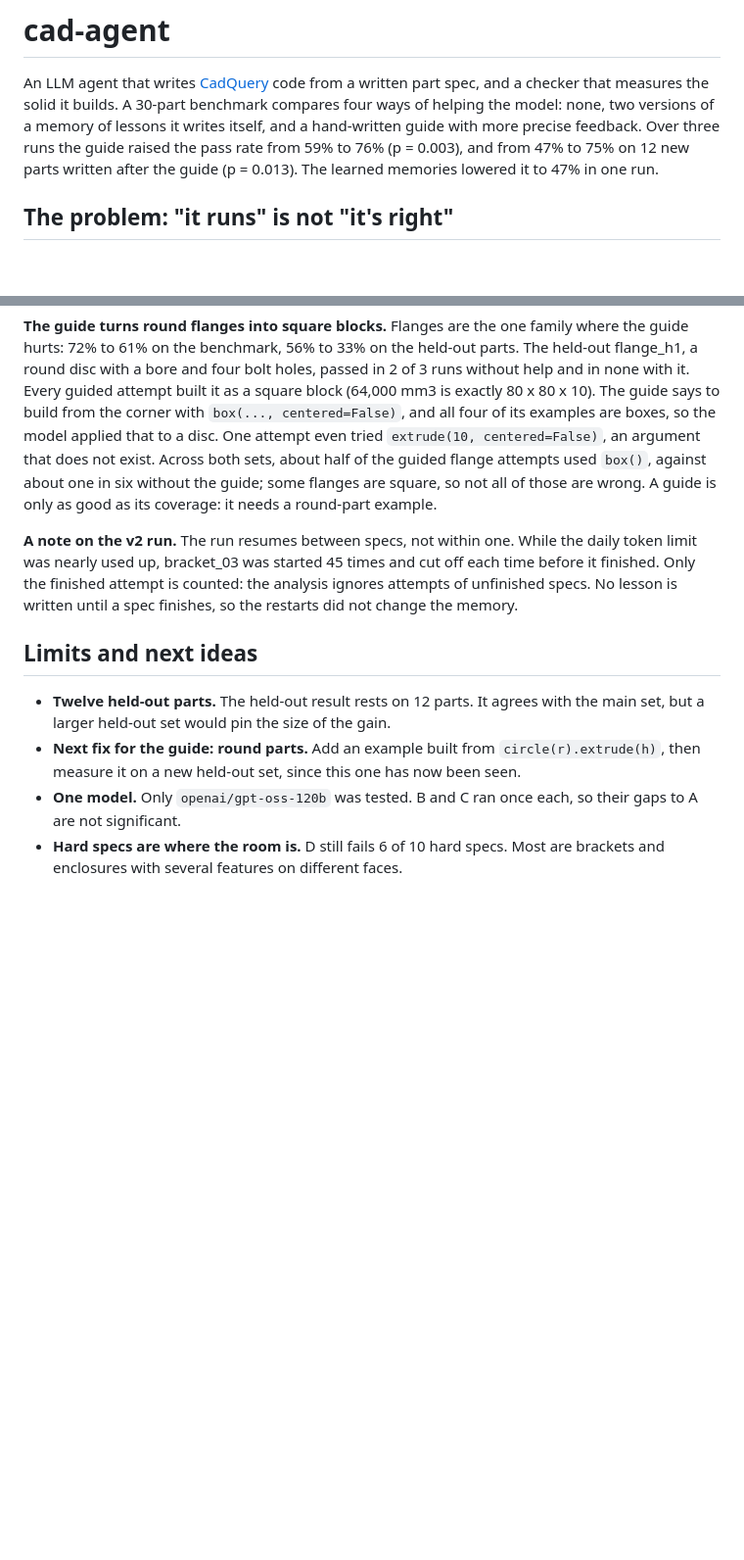
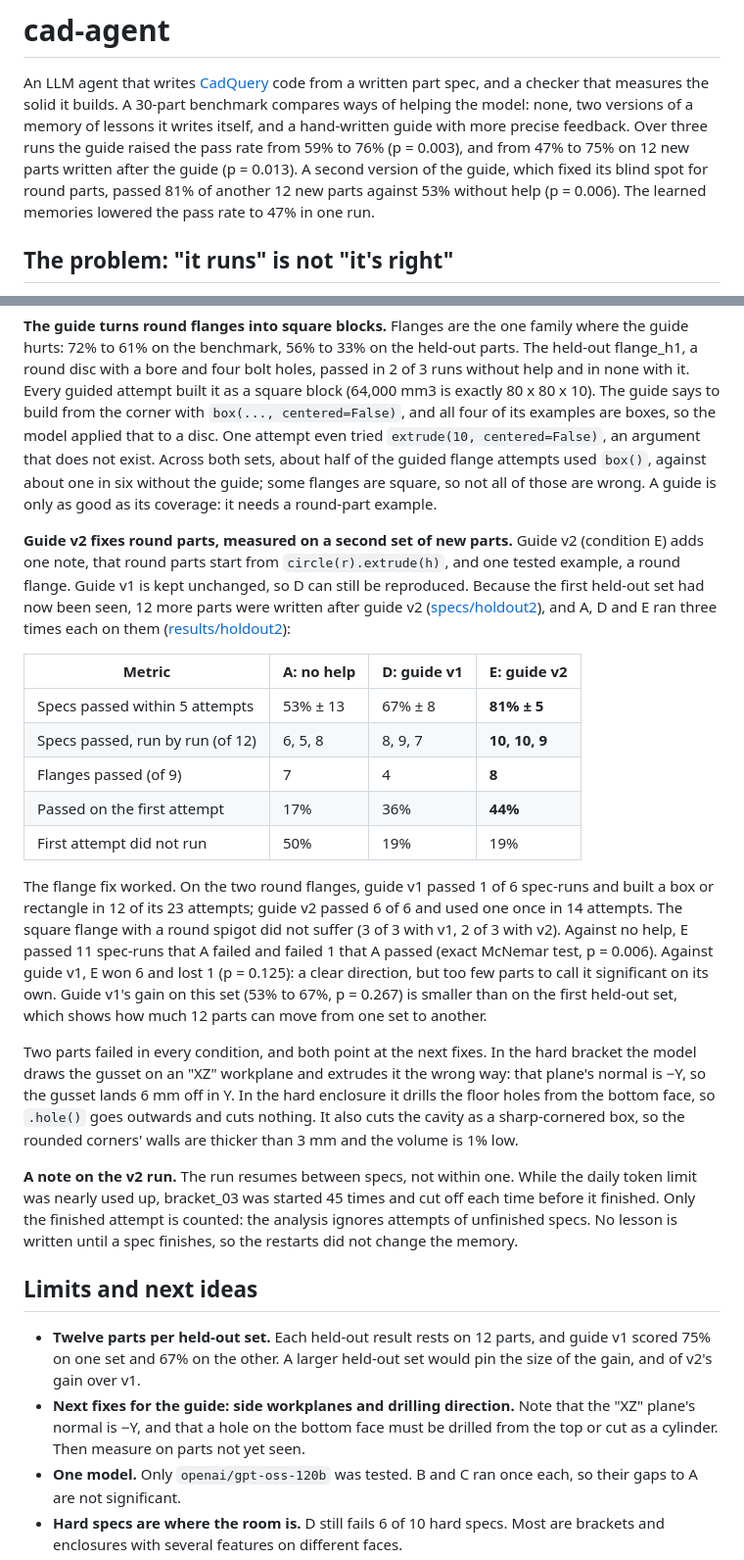
Before and after one commit to TheGyam/cad-agent, a Markdown page: README.md, 2 parts joined by grey strips. Shown at 98% size. Drawn GitHub-style; blank space fills up the shorter version.

Commit message:
results: add guide v2 on a second held-out set, where it passed 81% of new parts
Guide v2 fixed round flanges (8 of 9 passed, against 4 of 9 with the first
guide) and passed 81% of 12 new parts against 53% without help.

```diff
--- a/README.md
+++ b/README.md
@@ -2,11 +2,13 @@
 
 An LLM agent that writes [CadQuery](https://github.com/CadQuery/cadquery) code
 from a written part spec, and a checker that measures the solid it builds. A
-30-part benchmark compares four ways of helping the model: none, two versions of
-a memory of lessons it writes itself, and a hand-written guide with more precise
+30-part benchmark compares ways of helping the model: none, two versions of a
+memory of lessons it writes itself, and a hand-written guide with more precise
 feedback. Over three runs the guide raised the pass rate from 59% to 76%
 (p = 0.003), and from 47% to 75% on 12 new parts written after the guide
-(p = 0.013). The learned memories lowered it to 47% in one run.
+(p = 0.013). A second version of the guide, which fixed its blind spot for round
+parts, passed 81% of another 12 new parts against 53% without help (p = 0.006).
+The learned memories lowered the pass rate to 47% in one run.
 
 ## The problem: "it runs" is not "it's right"
 
@@ -276,6 +278,38 @@ about half of the guided flange attempts used `box()`, against about one in six
 without the guide; some flanges are square, so not all of those are wrong. A
 guide is only as good as its coverage: it needs a round-part example.
 
+**Guide v2 fixes round parts, measured on a second set of new parts.** Guide v2
+(condition E) adds one note, that round parts start from `circle(r).extrude(h)`,
+and one tested example, a round flange. Guide v1 is kept unchanged, so D can
+still be reproduced. Because the first held-out set had now been seen, 12 more
+parts were written after guide v2 ([specs/holdout2](specs/holdout2)), and A, D
+and E ran three times each on them ([results/holdout2](results/holdout2/summary.md)):
+
+| Metric | A: no help | D: guide v1 | E: guide v2 |
+|---|---|---|---|
+| Specs passed within 5 attempts | 53% ± 13 | 67% ± 8 | **81% ± 5** |
+| Specs passed, run by run (of 12) | 6, 5, 8 | 8, 9, 7 | **10, 10, 9** |
+| Flanges passed (of 9) | 7 | 4 | **8** |
+| Passed on the first attempt | 17% | 36% | **44%** |
+| First attempt did not run | 50% | 19% | 19% |
+
+The flange fix worked. On the two round flanges, guide v1 passed 1 of 6
+spec-runs and built a box or rectangle in 12 of its 23 attempts; guide v2 passed
+6 of 6 and used one once in 14 attempts. The square flange with a round spigot
+did not suffer (3 of 3 with v1, 2 of 3 with v2). Against no help, E passed 11
+spec-runs that A failed and failed 1 that A passed (exact McNemar test,
+p = 0.006). Against guide v1, E won 6 and lost 1 (p = 0.125): a clear direction,
+but too few parts to call it significant on its own. Guide v1's gain on this set
+(53% to 67%, p = 0.267) is smaller than on the first held-out set, which shows how
+much 12 parts can move from one set to another.
+
+Two parts failed in every condition, and both point at the next fixes. In the
+hard bracket the model draws the gusset on an "XZ" workplane and extrudes it the
+wrong way: that plane's normal is −Y, so the gusset lands 6 mm off in Y. In the
+hard enclosure it drills the floor holes from the bottom face, so `.hole()`
+goes outwards and cuts nothing. It also cuts the cavity as a sharp-cornered box,
+so the rounded corners' walls are thicker than 3 mm and the volume is 1% low.
+
 **A note on the v2 run.** The run resumes between specs, not within one. While
 the daily token limit was nearly used up, bracket_03 was started 45 times and cut
 off each time before it finished. Only the finished attempt is counted: the
@@ -284,11 +318,12 @@ finishes, so the restarts did not change the memory.
 
 ## Limits and next ideas
 
-- **Twelve held-out parts.** The held-out result rests on 12 parts. It agrees
-  with the main set, but a larger held-out set would pin the size of the gain.
-- **Next fix for the guide: round parts.** Add an example built from
-  `circle(r).extrude(h)`, then measure it on a new held-out set, since this one
-  has now been seen.
+- **Twelve parts per held-out set.** Each held-out result rests on 12 parts,
+  and guide v1 scored 75% on one set and 67% on the other. A larger held-out set
+  would pin the size of the gain, and of v2's gain over v1.
+- **Next fixes for the guide: side workplanes and drilling direction.** Note that
+  the "XZ" plane's normal is −Y, and that a hole on the bottom face must be
+  drilled from the top or cut as a cylinder. Then measure on parts not yet seen.
 - **One model.** Only `openai/gpt-oss-120b` was tested. B and C ran once each, so
   their gaps to A are not significant.
 - **Hard specs are where the room is.** D still fails 6 of 10 hard specs. Most
```
Also changed, not shown: results/holdout2/summary.md (added, +22 -0 lines), results/holdout2/failure_categories.png (added), results/holdout2/pass_rate_by_family.png (added), 2 other files.
